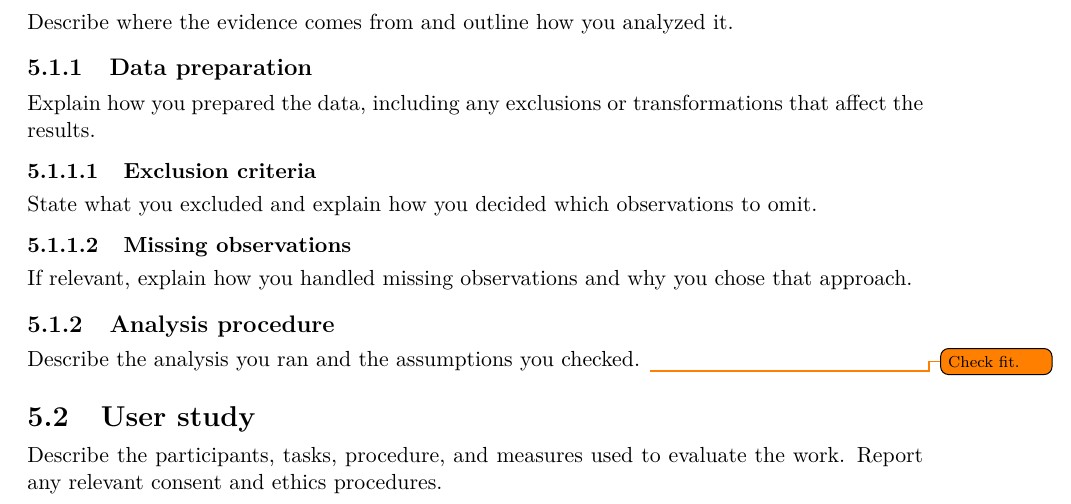
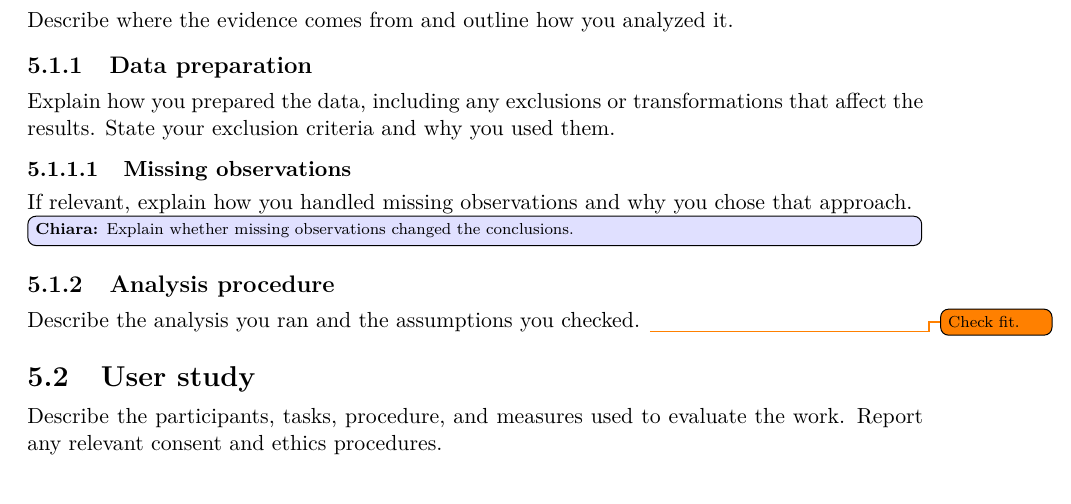
Before and after one commit to Casa-del-dev/Thesis_template, a LaTeX thesis (main.tex, which reads chapters/methods.tex): part of page 9 of 15, cut so that both start at the same text. Compiled offline with pdfLaTeX.

Commit message:
Discourage subsubsections and add supervisor comments

```diff
--- a/chapters/methods.tex
+++ b/chapters/methods.tex
@@ -12,15 +12,15 @@ Describe where the evidence comes from and outline how you analyzed it.
 % Keep these subsections when each step needs its own explanation.
 \subsection{Data preparation}
 Explain how you prepared the data, including any exclusions or transformations
-that affect the results.
+that affect the results. State your exclusion criteria and why you used them.
 
-\subsubsection{Exclusion criteria}
-State what you excluded and explain how you decided which observations to
-omit.
-
+% Avoid subsubsections in most cases. Keep this example only if readers need
+% to find a substantial discussion of missing observations on its own.
 \subsubsection{Missing observations}
 If relevant, explain how you handled missing observations and why you chose
 that approach.
+
+\chiara{Explain whether missing observations changed the conclusions.}
 
 \subsection{Analysis procedure}
 Describe the analysis you ran and the assumptions you checked.
--- a/main.tex
+++ b/main.tex
@@ -13,6 +13,9 @@
 \usepackage[authoryear,round]{natbib}
 \usepackage[nottoc,notlof,notlot]{tocbibind}
 \usepackage{hyperref}
+
+% Add a command like this for each reviewer who leaves feedback.
+\newcommand{\chiara}[1]{\todo[inline,color=blue!12]{\textbf{Chiara:} #1}}
 
 \pgfplotsset{compat=1.18}
 
```
Also changed, not shown: README.md.
